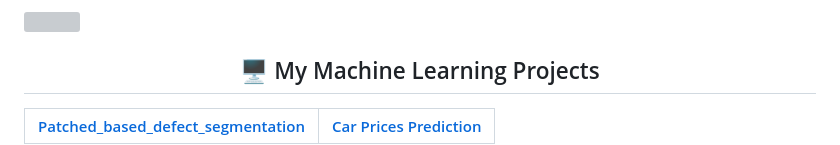
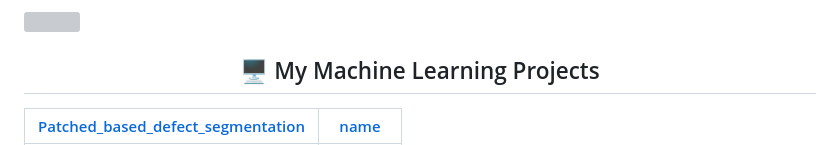
Before and after one commit to Alirezanltv/Alireza_Kanani, a Markdown page: README.md, the part around one of its changes. Drawn GitHub-style; grey boxes are pictures that could not be loaded.

```diff
--- a/README.md
+++ b/README.md
@@ -46,5 +46,5 @@ Please take a moment to explore my machine learning and deep learning projects,
 
 <h2 align = "center"> 🖥 My Machine Learning Projects </h2>
 
-|  [Patched_based_defect_segmentation](https://github.com/Alirezanltv/Patch_based_defect_segmentation)|  [Car Prices Prediction](https://github.com/suhasmaddali/Car-Prices-Prediction)|
+|  [Patched_based_defect_segmentation](https://github.com/Alirezanltv/Patch_based_defect_segmentation)|  [name](https)|
 | :-:| :-:|
```
Also changed, not shown: other parts of README.md (+1 -0 lines).
